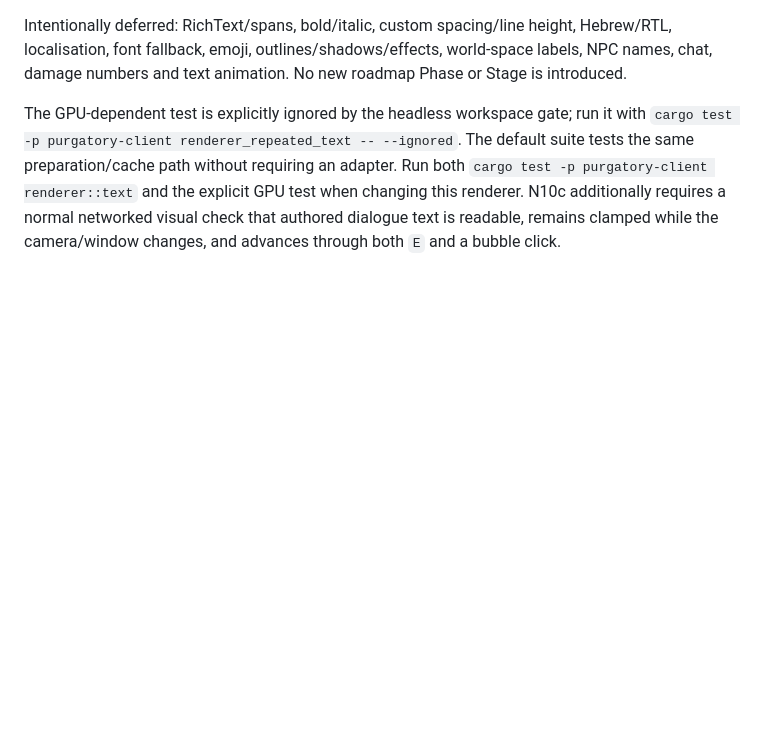
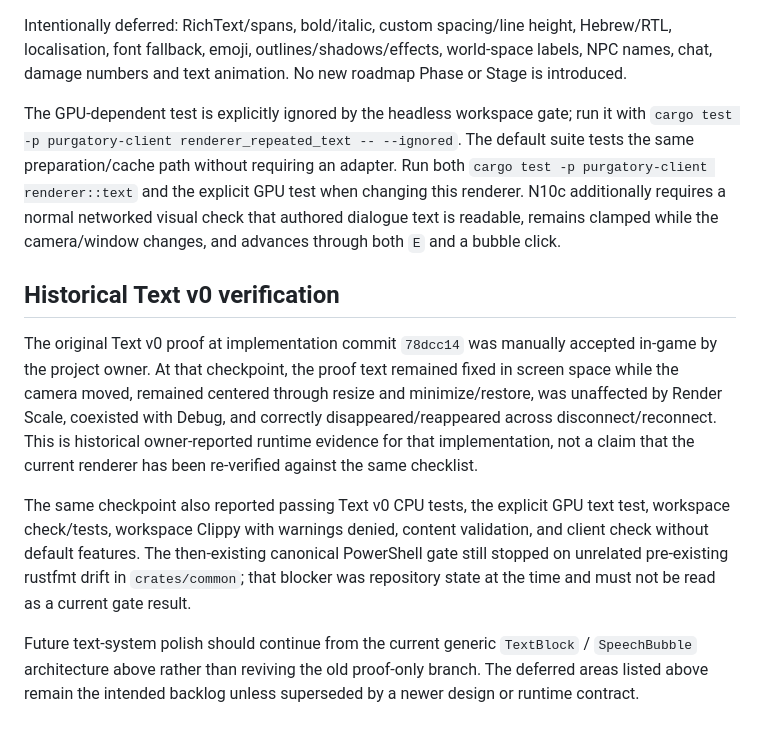
Before and after one commit to Arieltetenboim/Purgatory, a Markdown page: docs/TEXT_RENDERING.md, the part around the change. GitHub-like rendering; blank space fills up the shorter version.

Commit message:
docs: preserve historical Text v0 verification record

```diff
--- a/docs/TEXT_RENDERING.md
+++ b/docs/TEXT_RENDERING.md
@@ -76,3 +76,25 @@ adapter. Run both `cargo test -p purgatory-client renderer::text` and the explic
 GPU test when changing this renderer. N10c additionally requires a normal
 networked visual check that authored dialogue text is readable, remains clamped
 while the camera/window changes, and advances through both `E` and a bubble click.
+
+## Historical Text v0 verification
+
+The original Text v0 proof at implementation commit `78dcc14` was manually accepted
+in-game by the project owner. At that checkpoint, the proof text remained fixed in
+screen space while the camera moved, remained centered through resize and
+minimize/restore, was unaffected by Render Scale, coexisted with Debug, and
+correctly disappeared/reappeared across disconnect/reconnect. This is historical
+owner-reported runtime evidence for that implementation, not a claim that the
+current renderer has been re-verified against the same checklist.
+
+The same checkpoint also reported passing Text v0 CPU tests, the explicit GPU text
+test, workspace check/tests, workspace Clippy with warnings denied, content
+validation, and client check without default features. The then-existing canonical
+PowerShell gate still stopped on unrelated pre-existing rustfmt drift in
+`crates/common`; that blocker was repository state at the time and must not be
+read as a current gate result.
+
+Future text-system polish should continue from the current generic `TextBlock` /
+`SpeechBubble` architecture above rather than reviving the old proof-only branch.
+The deferred areas listed above remain the intended backlog unless superseded by a
+newer design or runtime contract.
```
